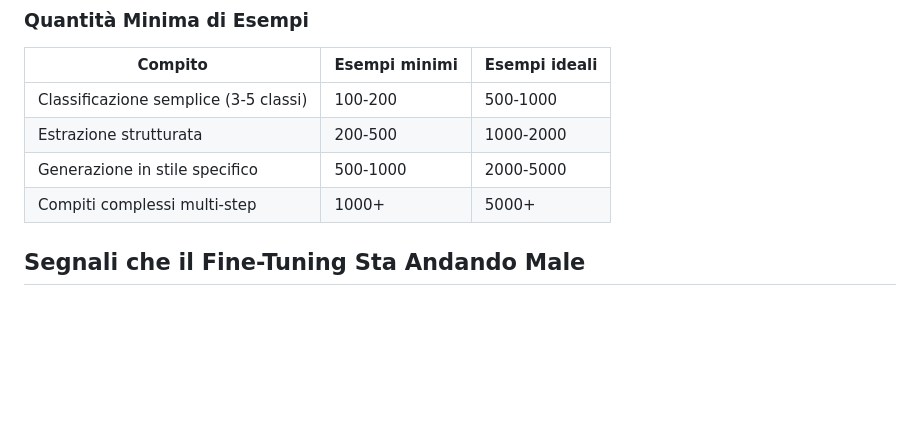
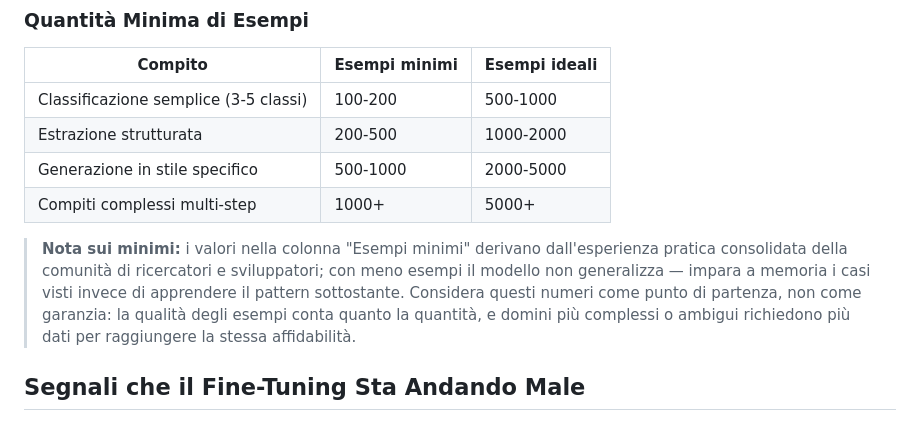
Before and after one commit to EnricoPaparo/AiBasics, a Markdown page: lessons/capitolo-04-llm/04-09-fine-tuning.md, the part around the change. Rendered like a GitHub page; blank space fills up the shorter version.

```diff
--- a/lessons/capitolo-04-llm/04-09-fine-tuning.md
+++ b/lessons/capitolo-04-llm/04-09-fine-tuning.md
@@ -124,6 +124,8 @@ Non tutti gli esempi di training hanno lo stesso valore. Prima di caricare un da
 | Estrazione strutturata | 200-500 | 1000-2000 |
 | Generazione in stile specifico | 500-1000 | 2000-5000 |
 | Compiti complessi multi-step | 1000+ | 5000+ |
+
+> **Nota sui minimi:** i valori nella colonna "Esempi minimi" derivano dall'esperienza pratica consolidata della comunità di ricercatori e sviluppatori; con meno esempi il modello non generalizza — impara a memoria i casi visti invece di apprendere il pattern sottostante. Considera questi numeri come punto di partenza, non come garanzia: la qualità degli esempi conta quanto la quantità, e domini più complessi o ambigui richiedono più dati per raggiungere la stessa affidabilità.
 
 ## Segnali che il Fine-Tuning Sta Andando Male
 
```
Also changed, not shown: lessons/capitolo-05-strumenti-infrastruttura/05-06-memory.md (+2 -0 lines).
